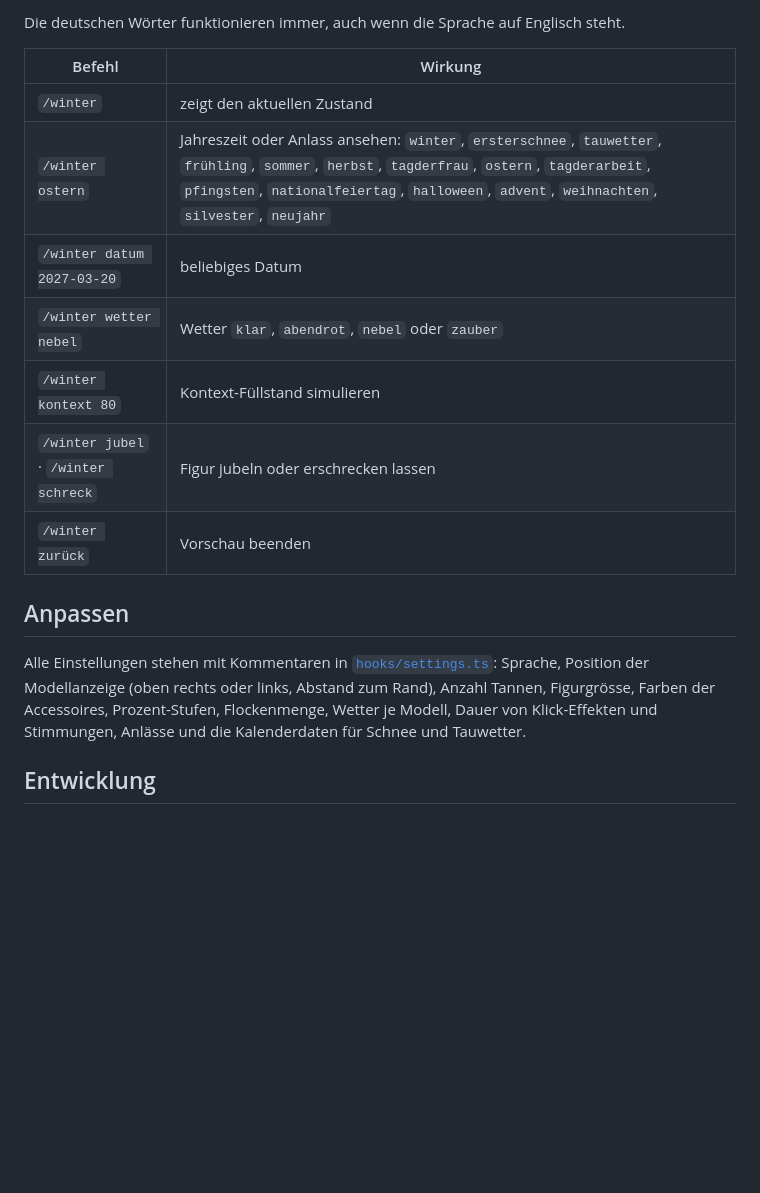
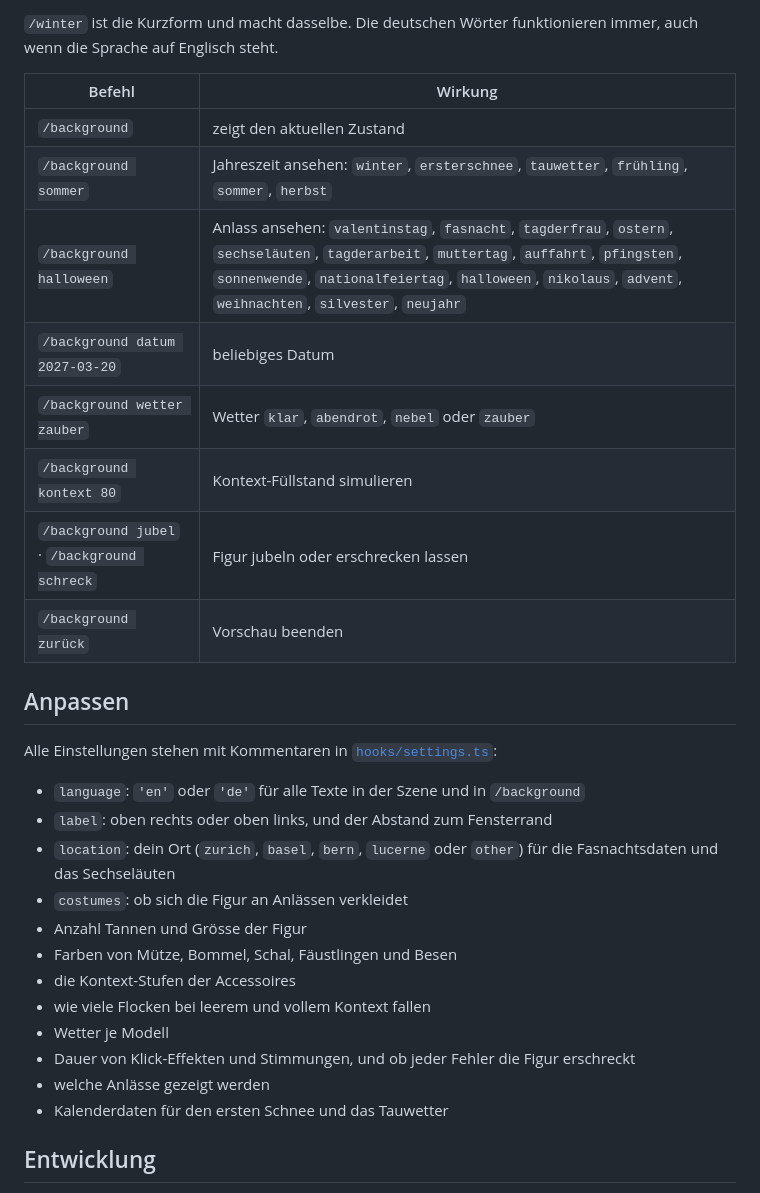
Before and after one commit to PurpleProgrammer/Claude-Background, a Markdown page: README.de.md, the part around one of its changes. Drawn GitHub-style; blank space fills up the shorter version.

```diff
--- a/README.de.md
+++ b/README.de.md
@@ -55,19 +78,33 @@ In [`hooks/settings.ts`](hooks/settings.ts) `language: 'en'` durch `language: 'd
 
-Die deutschen Wörter funktionieren immer, auch wenn die Sprache auf Englisch steht.
+`/winter` ist die Kurzform und macht dasselbe. Die deutschen Wörter funktionieren immer, auch wenn die Sprache auf Englisch steht.
 
 | Befehl | Wirkung |
 |---|---|
-| `/winter` | zeigt den aktuellen Zustand |
-| `/winter ostern` | Jahreszeit oder Anlass ansehen: `winter`, `ersterschnee`, `tauwetter`, `frühling`, `sommer`, `herbst`, `tagderfrau`, `ostern`, `tagderarbeit`, `pfingsten`, `nationalfeiertag`, `halloween`, `advent`, `weihnachten`, `silvester`, `neujahr` |
-| `/winter datum 2027-03-20` | beliebiges Datum |
-| `/winter wetter nebel` | Wetter `klar`, `abendrot`, `nebel` oder `zauber` |
-| `/winter kontext 80` | Kontext-Füllstand simulieren |
-| `/winter jubel` · `/winter schreck` | Figur jubeln oder erschrecken lassen |
-| `/winter zurück` | Vorschau beenden |
+| `/background` | zeigt den aktuellen Zustand |
+| `/background sommer` | Jahreszeit ansehen: `winter`, `ersterschnee`, `tauwetter`, `frühling`, `sommer`, `herbst` |
+| `/background halloween` | Anlass ansehen: `valentinstag`, `fasnacht`, `tagderfrau`, `ostern`, `sechseläuten`, `tagderarbeit`, `muttertag`, `auffahrt`, `pfingsten`, `sonnenwende`, `nationalfeiertag`, `halloween`, `nikolaus`, `advent`, `weihnachten`, `silvester`, `neujahr` |
+| `/background datum 2027-03-20` | beliebiges Datum |
+| `/background wetter zauber` | Wetter `klar`, `abendrot`, `nebel` oder `zauber` |
+| `/background kontext 80` | Kontext-Füllstand simulieren |
+| `/background jubel` · `/background schreck` | Figur jubeln oder erschrecken lassen |
+| `/background zurück` | Vorschau beenden |
 
 ## Anpassen
 
-Alle Einstellungen stehen mit Kommentaren in [`hooks/settings.ts`](hooks/settings.ts): Sprache, Position der Modellanzeige (oben rechts oder links, Abstand zum Rand), Anzahl Tannen, Figurgrösse, Farben der Accessoires, Prozent-Stufen, Flockenmenge, Wetter je Modell, Dauer von Klick-Effekten und Stimmungen, Anlässe und die Kalenderdaten für Schnee und Tauwetter.
+Alle Einstellungen stehen mit Kommentaren in [`hooks/settings.ts`](hooks/settings.ts):
+
+- `language`: `'en'` oder `'de'` für alle Texte in der Szene und in `/background`
+- `label`: oben rechts oder oben links, und der Abstand zum Fensterrand
+- `location`: dein Ort (`zurich`, `basel`, `bern`, `lucerne` oder `other`) für die Fasnachtsdaten und das Sechseläuten
+- `costumes`: ob sich die Figur an Anlässen verkleidet
+- Anzahl Tannen und Grösse der Figur
+- Farben von Mütze, Bommel, Schal, Fäustlingen und Besen
+- die Kontext-Stufen der Accessoires
+- wie viele Flocken bei leerem und vollem Kontext fallen
+- Wetter je Modell
+- Dauer von Klick-Effekten und Stimmungen, und ob jeder Fehler die Figur erschreckt
+- welche Anlässe gezeigt werden
+- Kalenderdaten für den ersten Schnee und das Tauwetter
 
 ## Entwicklung
 
```
Also changed, not shown: other parts of README.de.md (+37 -14 lines), CLAUDE.md (+1 -1 lines), README.md (+49 -21 lines), docs/images/occasions.png (added), docs/images/seasons.png, docs/images/stages-moods.png, 8 other files.
